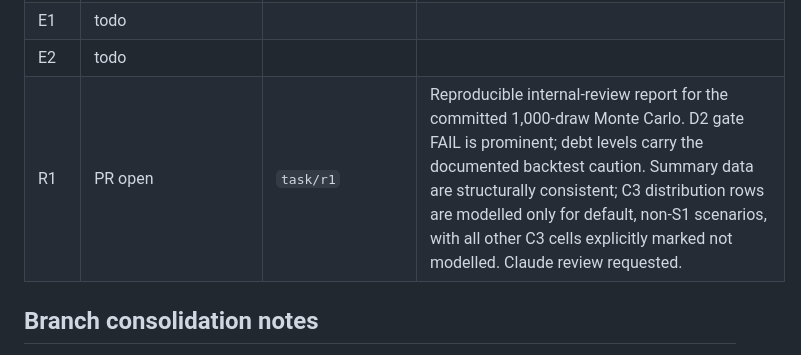
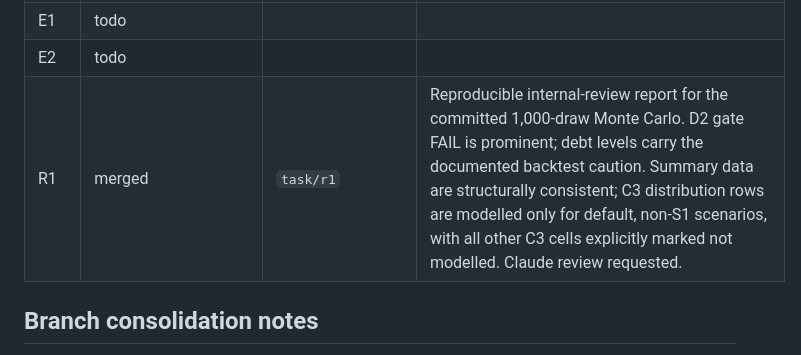
Before and after one commit to AugustoFM/minimal-state-world-dashboard, a Markdown page: tasks/STATUS.md, the part around the change. Drawn GitHub-style.

Commit message:
Mark R1 merged
Co-Authored-By: Claude Opus 5.5 <noreply@anthropic.com>

```diff
--- a/tasks/STATUS.md
+++ b/tasks/STATUS.md
@@ -23,7 +23,7 @@
 | D2 | merged (gate FAIL, see outputs/backtest.md) | `task/d2` | Lead review: one-step-ahead debt diagnostic added; mean +1.36 pp/yr, MAE 2.05 - cumulative miss is mostly BNDES/BCB stock-flow operations. Gate decision pending with the user. Offline back-tests built without retuning. Proposed gate FAIL: debt 2024 error +18.57 pp GDP (5 pp tolerance); growth mean error +0.165 pp/yr (0.5 pp tolerance, pass), RMSE 2.238, correlation 0.772. C6 adds only +0.78 pp to cumulative 2006-2010 growth; model leaves -10.18 pp boom residual and predicts +3.22% vs observed -6.24% in 2014-2016. Multiplier tests are weak/unrated (correlations -0.108 total, -0.161 categories); inflation diagnostic correlation 0.505, RMSE 2.047 pp. No 2006 debt run: Tesouro interest-payable history starts in 2010. Claude review requested. |
 | E1 | todo | | |
 | E2 | todo | | |
-| R1 | PR open | `task/r1` | Reproducible internal-review report for the committed 1,000-draw Monte Carlo. D2 gate FAIL is prominent; debt levels carry the documented backtest caution. Summary data are structurally consistent; C3 distribution rows are modelled only for default, non-S1 scenarios, with all other C3 cells explicitly marked not modelled. Claude review requested. |
+| R1 | merged | `task/r1` | Reproducible internal-review report for the committed 1,000-draw Monte Carlo. D2 gate FAIL is prominent; debt levels carry the documented backtest caution. Summary data are structurally consistent; C3 distribution rows are modelled only for default, non-S1 scenarios, with all other C3 cells explicitly marked not modelled. Claude review requested. |
 
 ## Branch consolidation notes
 
```
